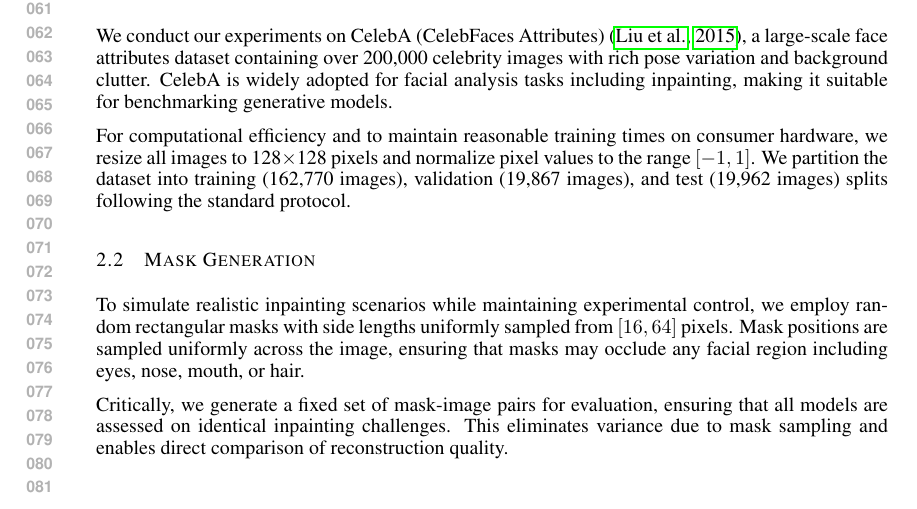
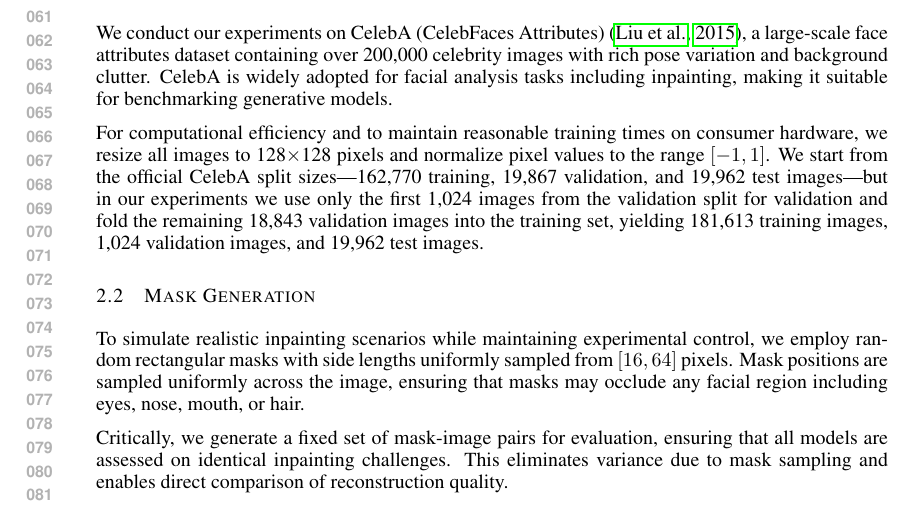
Before and after one commit to DylanCost/in_painting, a LaTeX paper (writeup/paper.tex): part of page 2 of 9, cut so that both start at the same text. Compiled offline with pdfLaTeX.

Commit message:
Clarify splits

```diff
--- a/writeup/paper.tex
+++ b/writeup/paper.tex
@@ -49,7 +49,7 @@ In this work, we perform a controlled comparison of Diffusion Models, VAEs, and
 
 We conduct our experiments on CelebA (CelebFaces Attributes) \citep{liu2015deep}, a large-scale face attributes dataset containing over 200,000 celebrity images with rich pose variation and background clutter. CelebA is widely adopted for facial analysis tasks including inpainting, making it suitable for benchmarking generative models.
 
-For computational efficiency and to maintain reasonable training times on consumer hardware, we resize all images to 128$\times$128 pixels and normalize pixel values to the range $[-1, 1]$. We partition the dataset into training (162,770 images), validation (19,867 images), and test (19,962 images) splits following the standard protocol.
+For computational efficiency and to maintain reasonable training times on consumer hardware, we resize all images to 128$\times$128 pixels and normalize pixel values to the range $[-1, 1]$. We start from the official CelebA split sizes---162,770 training, 19,867 validation, and 19,962 test images---but in our experiments we use only the first 1,024 images from the validation split for validation and fold the remaining 18,843 validation images into the training set, yielding 181,613 training images, 1,024 validation images, and 19,962 test images.
 
 \subsection{Mask Generation}
 
```
